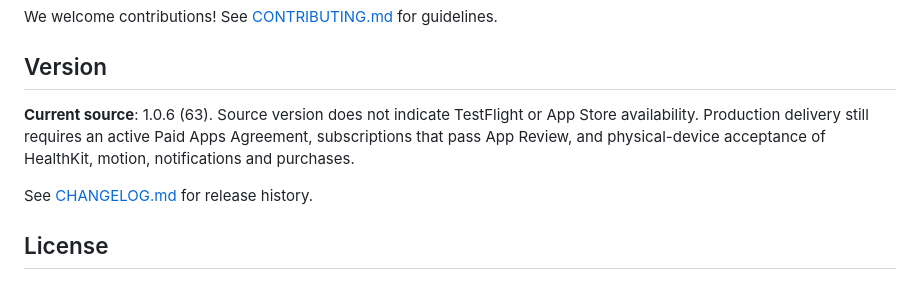
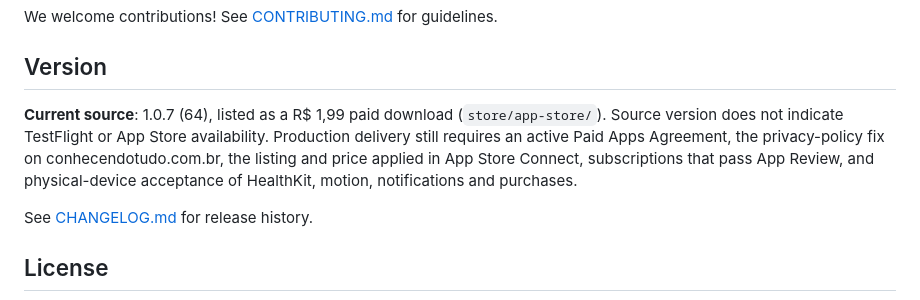
Before and after one commit to mneves75/ai-pedometer, a Markdown page: README.md, the part around the change. Drawn GitHub-style.

Commit message:
docs: README current source is 1.0.7 (64) with the R$ 1,99 listing
Co-Authored-By: Claude Opus 5.5 (1M context) <noreply@anthropic.com>

```diff
--- a/README.md
+++ b/README.md
@@ -190,7 +190,7 @@ We welcome contributions! See [CONTRIBUTING.md](CONTRIBUTING.md) for guidelines.
 
 ## Version
 
-**Current source**: 1.0.6 (63). Source version does not indicate TestFlight or App Store availability. Production delivery still requires an active Paid Apps Agreement, subscriptions that pass App Review, and physical-device acceptance of HealthKit, motion, notifications and purchases.
+**Current source**: 1.0.7 (64), listed as a R$ 1,99 paid download (`store/app-store/`). Source version does not indicate TestFlight or App Store availability. Production delivery still requires an active Paid Apps Agreement, the privacy-policy fix on conhecendotudo.com.br, the listing and price applied in App Store Connect, subscriptions that pass App Review, and physical-device acceptance of HealthKit, motion, notifications and purchases.
 
 See [CHANGELOG.md](CHANGELOG.md) for release history.
 
```
Also changed, not shown: memory/2026-09-23.md (+1 -0 lines).
